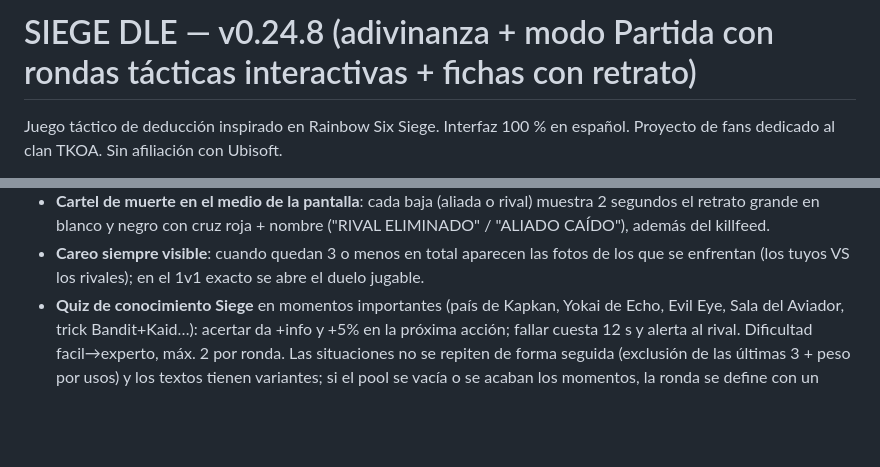
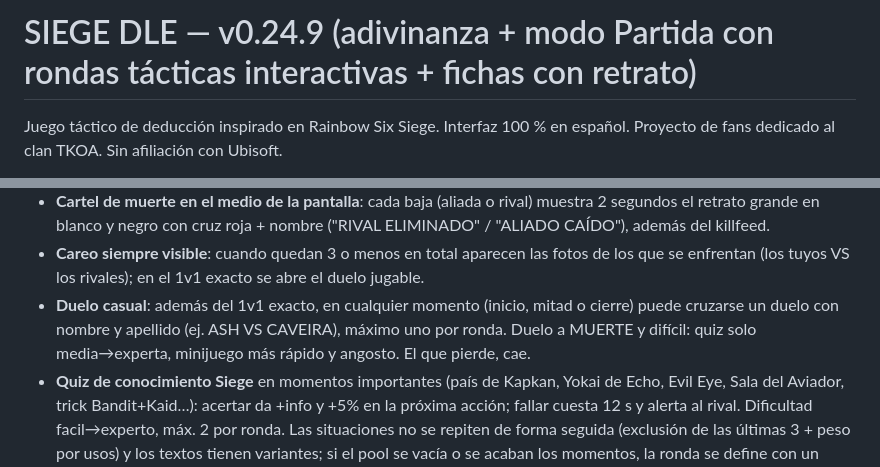
Before and after one commit to Matute-Developer/siegedle, a Markdown page: README.md, 2 parts joined by grey strips. Rendered like a GitHub page; blank space fills up the shorter version.

Commit message:
v0.24.9: duelo casual con nombre, dificil y a muerte

```diff
--- a/README.md
+++ b/README.md
@@ -1,4 +1,4 @@
-# SIEGE DLE — v0.24.8 (adivinanza + modo Partida con rondas tácticas interactivas + fichas con retrato)
+# SIEGE DLE — v0.24.9 (adivinanza + modo Partida con rondas tácticas interactivas + fichas con retrato)
 
 Juego táctico de deducción inspirado en Rainbow Six Siege. Interfaz 100 % en español.
 Proyecto de fans dedicado al clan TKOA. Sin afiliación con Ubisoft.
@@ -99,6 +99,10 @@ Proyecto de fans dedicado al clan TKOA. Sin afiliación con Ubisoft.
   / "ALIADO CAÍDO"), además del killfeed.
 - **Careo siempre visible**: cuando quedan 3 o menos en total aparecen las fotos de los
   que se enfrentan (los tuyos VS los rivales); en el 1v1 exacto se abre el duelo jugable.
+- **Duelo casual**: además del 1v1 exacto, en cualquier momento (inicio, mitad o cierre)
+  puede cruzarse un duelo con nombre y apellido (ej. ASH VS CAVEIRA), máximo uno por ronda.
+  Duelo a MUERTE y difícil: quiz solo media→experta, minijuego más rápido y angosto.
+  El que pierde, cae.
 - **Quiz de conocimiento Siege** en momentos importantes (país de Kapkan, Yokai de Echo,
   Evil Eye, Sala del Aviador, trick Bandit+Kaid…): acertar da +info y +5% en la próxima
   acción; fallar cuesta 12 s y alerta al rival. Dificultad facil→experto, máx. 2 por ronda.
```
